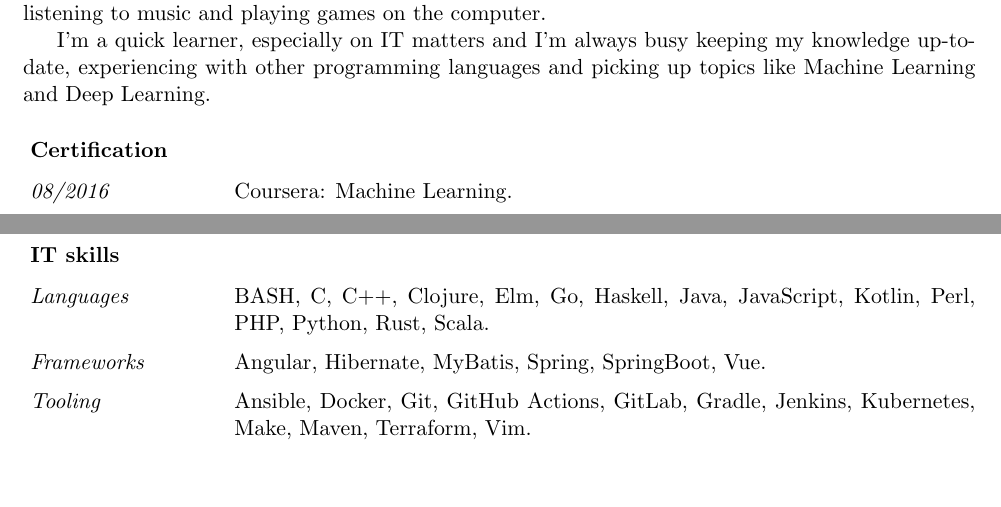
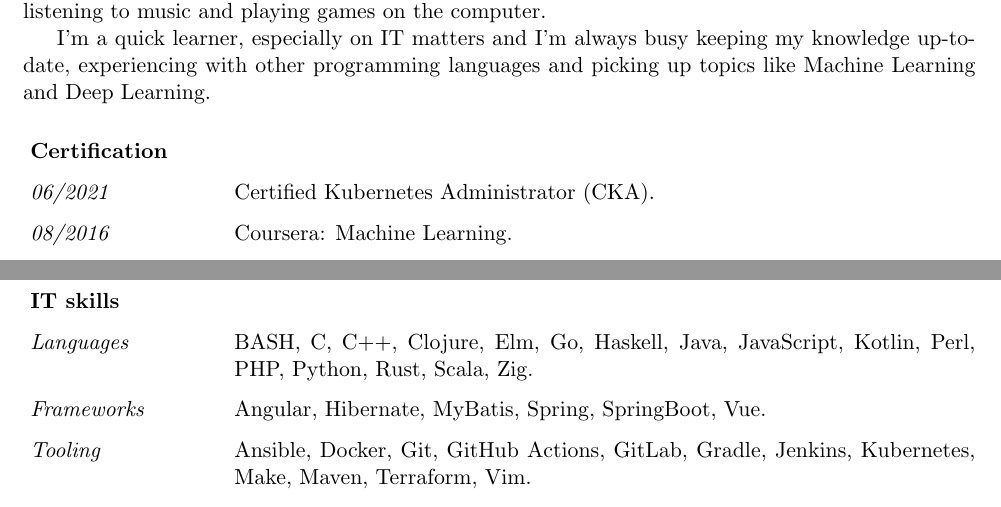
Before and after one commit to koozz/koozz, a LaTeX CV (CV-Jan_van_den_Berg.tex): two parts of page 1 of 4 before the commit and two parts of page 1 of 5 after it, joined at a grey line, cut so that both start at the same text, the shorter picture padded with empty space. Compiled offline with pdfLaTeX.

Commit message:
Add CKA certification

```diff
--- a/CV-Jan_van_den_Berg.tex
+++ b/CV-Jan_van_den_Berg.tex
@@ -87,6 +87,7 @@
 	\vspace{.5em}
 
 	\begin{cvlist}{Certification}
+		\item[06/2021] Certified Kubernetes Administrator (CKA).
 		\item[08/2016] Coursera: Machine Learning.
 		\item[05/2010] Scrum Alliance: Certified Scrum Master (CSM).
 		\item[09/2009] Sun Certified Java Developer (SCJD).
@@ -107,7 +108,7 @@
 
 	\begin{cvlist}{IT skills}
 		\item[Languages] BASH, C, C++, Clojure, Elm, Go, Haskell, Java, JavaScript,
-		Kotlin, Perl, PHP, Python, Rust, Scala.
+		Kotlin, Perl, PHP, Python, Rust, Scala, Zig.
 		\item[Frameworks] Angular, Hibernate, MyBatis, Spring, SpringBoot, Vue.
 		\item[Tooling] Ansible, Docker, Git, GitHub Actions, GitLab, Gradle,
 		Jenkins, Kubernetes, Make, Maven, Terraform, Vim.
```
